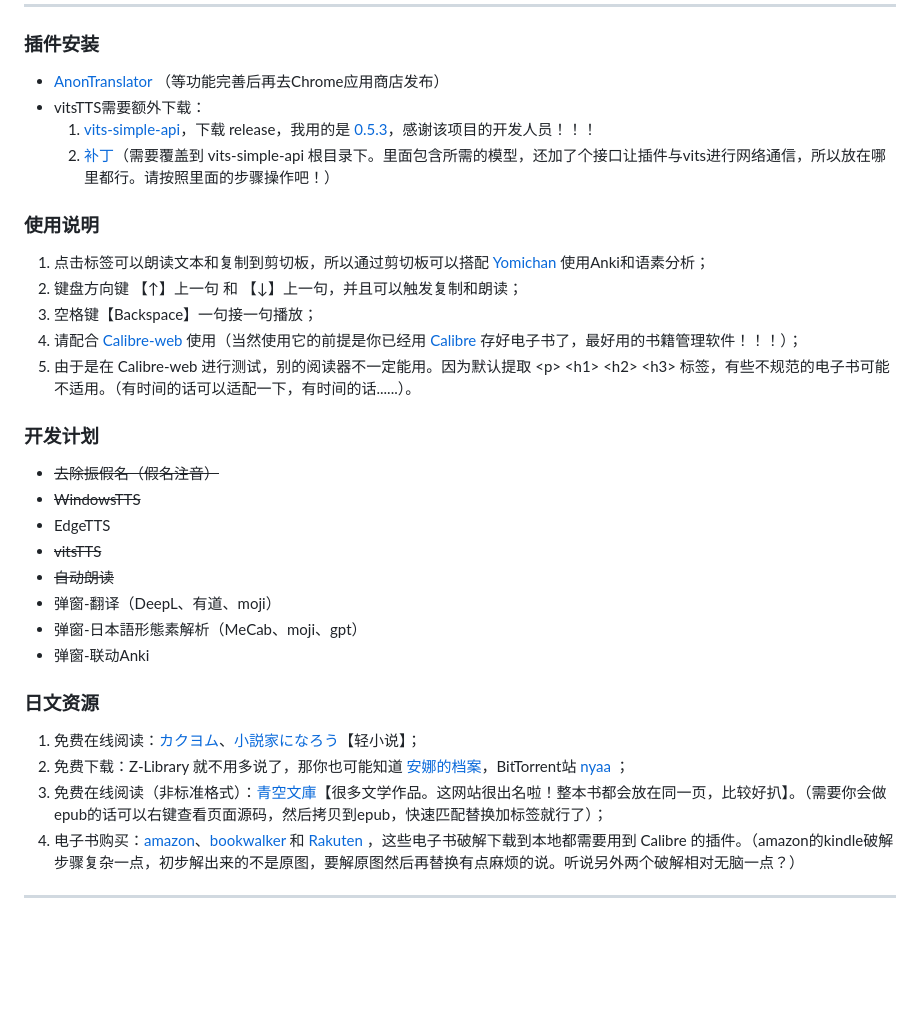
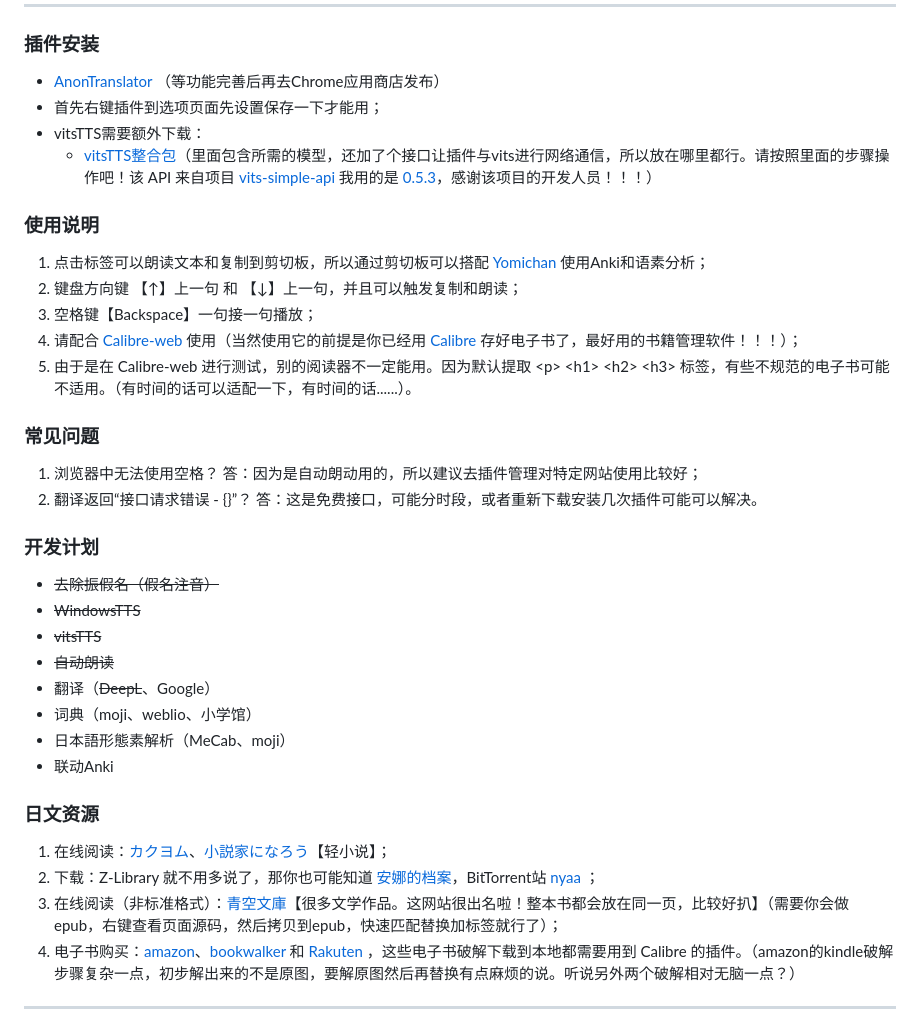
Before and after one commit to raindrop213/AnonTranslator, a Markdown page: README.md, the part around the change. Drawn GitHub-style; blank space fills up the shorter version.

Commit message:
v 0.4.0-

```diff
--- a/README.md
+++ b/README.md
@@ -18,9 +18,9 @@ A chrome extension for light novel reading
 
 ### **插件安装**
 - [AnonTranslator](https://github.com/raindrop213/AnonTranslator/releases/tag/%E6%B5%8B%E8%AF%95%E7%89%88) （等功能完善后再去Chrome应用商店发布）
+- 首先右键插件到选项页面先设置保存一下才能用；
 - vitsTTS需要额外下载：
-  1. [vits-simple-api](https://github.com/Artrajz/vits-simple-api)，下载 release，我用的是 [0.5.3](https://github.com/Artrajz/vits-simple-api/releases/tag/0.5.3)，感谢该项目的开发人员！！！
-  2. [补丁](https://github.com/raindrop213/AnonTranslator/releases/tag/%E6%B5%8B%E8%AF%95%E7%89%88)（需要覆盖到 vits-simple-api 根目录下。里面包含所需的模型，还加了个接口让插件与vits进行网络通信，所以放在哪里都行。请按照里面的步骤操作吧！）
+  - [vitsTTS整合包](https://github.com/raindrop213/AnonTranslator/releases/tag/%E6%AD%A3%E5%BC%8F%E7%89%88)（里面包含所需的模型，还加了个接口让插件与vits进行网络通信，所以放在哪里都行。请按照里面的步骤操作吧！该 API 来自项目 [vits-simple-api](https://github.com/Artrajz/vits-simple-api) 我用的是 [0.5.3](https://github.com/Artrajz/vits-simple-api/releases/tag/0.5.3)，感谢该项目的开发人员！！！）
 
 
 ### **使用说明**
@@ -30,22 +30,25 @@ A chrome extension for light novel reading
 4. 请配合 [Calibre-web](https://github.com/janeczku/calibre-web) 使用（当然使用它的前提是你已经用 [Calibre](https://calibre-ebook.com/) 存好电子书了，最好用的书籍管理软件！！！）；
 5. 由于是在 Calibre-web 进行测试，别的阅读器不一定能用。因为默认提取  \<p\> \<h1\> \<h2\> \<h3\> 标签，有些不规范的电子书可能不适用。（有时间的话可以适配一下，有时间的话......）。
 
+### **常见问题**
+1. 浏览器中无法使用空格？ 答：因为是自动朗动用的，所以建议去插件管理对特定网站使用比较好；
+2. 翻译返回“接口请求错误 - {}”？ 答：这是免费接口，可能分时段，或者重新下载安装几次插件可能可以解决。
 
 ### **开发计划**
 - ~~去除振假名（假名注音）~~
 - ~~WindowsTTS~~
-- EdgeTTS
 - ~~vitsTTS~~
 - ~~自动朗读~~
-- 弹窗-翻译（DeepL、有道、moji）
-- 弹窗-日本語形態素解析（MeCab、moji、gpt）
-- 弹窗-联动Anki
+- 翻译（~~DeepL~~、Google）
+- 词典（moji、weblio、小学馆）
+- 日本語形態素解析（MeCab、moji）
+- 联动Anki
 
 
 ### **日文资源**
-1. 免费在线阅读：[カクヨム](https://kakuyomu.jp/)、[小説家になろう](https://syosetu.com/)【轻小说】；
-2. 免费下载：Z-Library 就不用多说了，那你也可能知道 [安娜的档案](https://zh.annas-archive.gs/)，BitTorrent站 [nyaa](https://nyaa.si/) ；
-3. 免费在线阅读（非标准格式）：[青空文庫](https://www.aozora.gr.jp/)【很多文学作品。这网站很出名啦！整本书都会放在同一页，比较好扒】。（需要你会做epub的话可以右键查看页面源码，然后拷贝到epub，快速匹配替换加标签就行了）；
+1. 在线阅读：[カクヨム](https://kakuyomu.jp/)、[小説家になろう](https://syosetu.com/)【轻小说】；
+2. 下载：Z-Library 就不用多说了，那你也可能知道 [安娜的档案](https://zh.annas-archive.gs/)，BitTorrent站 [nyaa](https://nyaa.si/) ；
+3. 在线阅读（非标准格式）：[青空文庫](https://www.aozora.gr.jp/)【很多文学作品。这网站很出名啦！整本书都会放在同一页，比较好扒】（需要你会做epub，右键查看页面源码，然后拷贝到epub，快速匹配替换加标签就行了）；
 4. 电子书购买：[amazon](https://www.amazon.co.jp/kindle-dbs/storefront)、[bookwalker](https://bookwalker.jp/) 和 [Rakuten](https://books.rakuten.co.jp/e-book/) ，这些电子书破解下载到本地都需要用到 Calibre 的插件。（amazon的kindle破解步骤复杂一点，初步解出来的不是原图，要解原图然后再替换有点麻烦的说。听说另外两个破解相对无脑一点？）
 
 ---
```
Also changed, not shown: img/preview2.gif (added), 3 other files.
